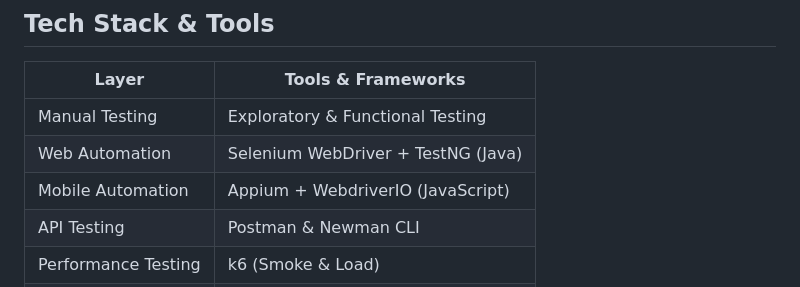
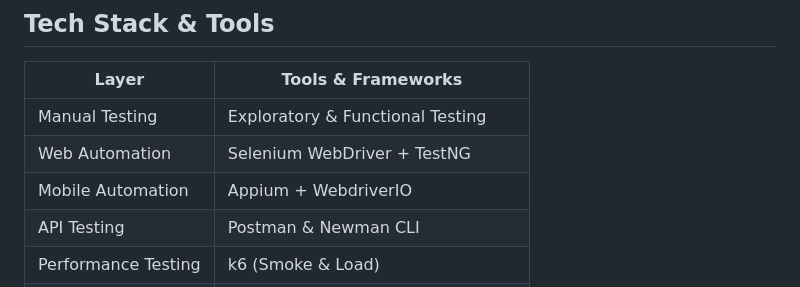
Before and after one commit to Hanaqtah/FinalProject-HTU, a Markdown page: README.md, the part around the change. Rendered like a GitHub page.

Commit message:
Complete Project README

```diff
--- a/README.md
+++ b/README.md
@@ -114,8 +114,8 @@ All testing evidence is stored for traceability:
 | Layer                  | Tools & Frameworks                              |
 |------------------------|-----------------------------------------------|
 | Manual Testing         | Exploratory & Functional Testing              |
-| Web Automation         | Selenium WebDriver + TestNG (Java)           |
-| Mobile Automation      | Appium + WebdriverIO (JavaScript)            |
+| Web Automation         | Selenium WebDriver + TestNG           |
+| Mobile Automation      | Appium + WebdriverIO            |
 | API Testing            | Postman & Newman CLI                           |
 | Performance Testing    | k6 (Smoke & Load)                              |
 | CI/CD                  | GitHub Actions / Self-Hosted Runner           |
```
